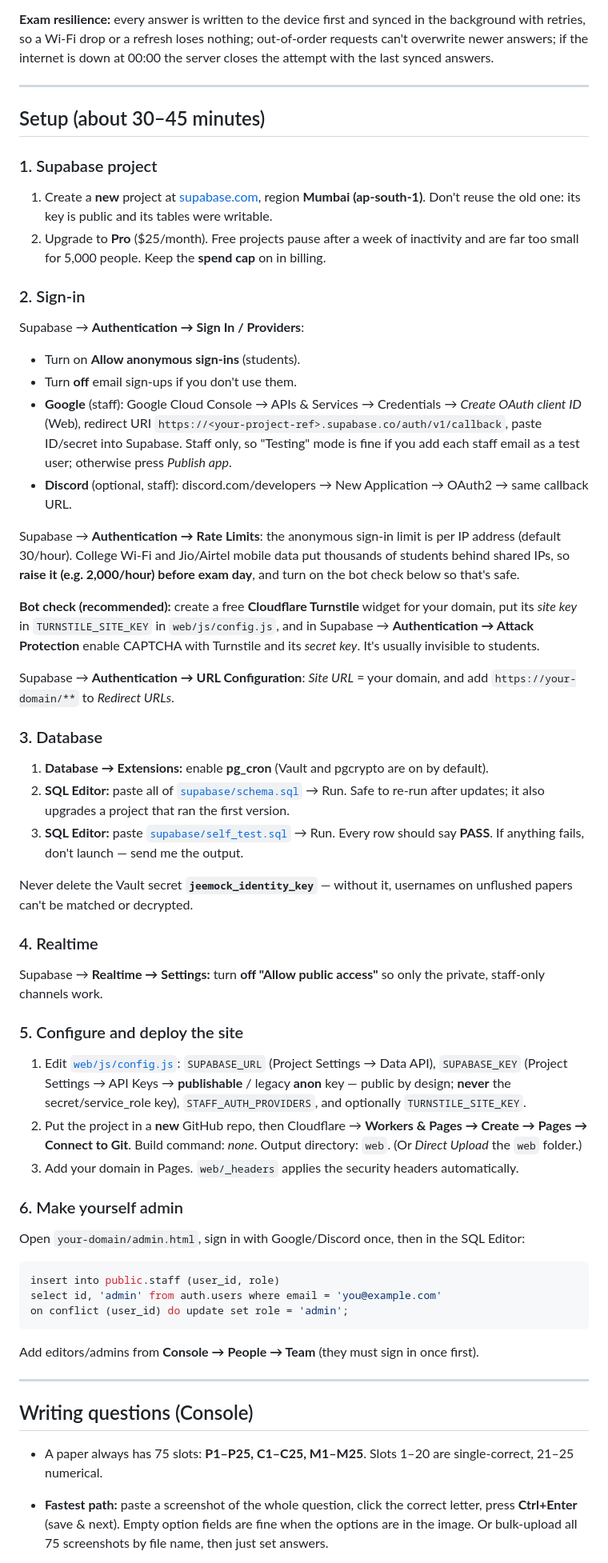
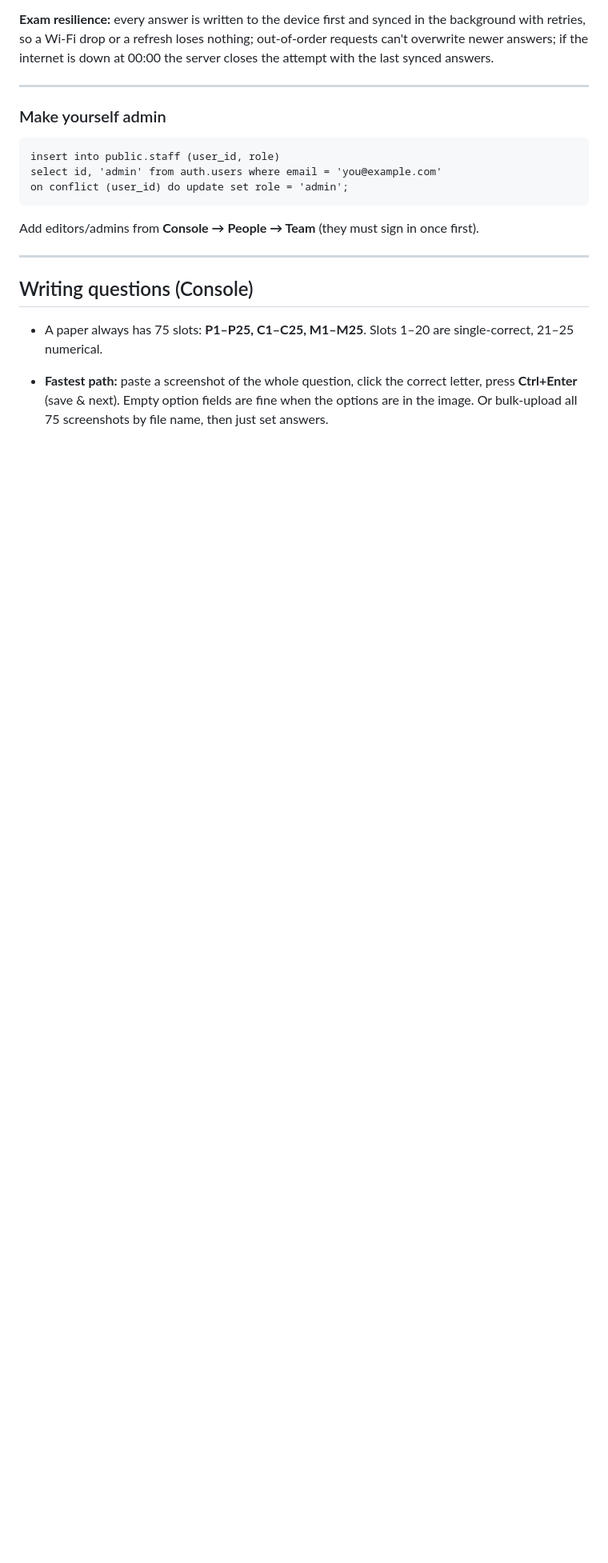
Before and after one commit to callmechits/Mock-2, a Markdown page: README.md, the part around one of its changes. Shown at 80% size. Rendered like a GitHub page; blank space fills up the shorter version.

````diff
--- a/README.md
+++ b/README.md
@@ -78,49 +72,13 @@ No server code to run or maintain; `web/` is plain static files.
 
 ---
 
-## Setup (about 30–45 minutes)
 
-### 1. Supabase project
-1. Create a **new** project at [supabase.com](https://supabase.com), region **Mumbai (ap-south-1)**. Don't reuse the old one: its key is public and its tables were writable.
-2. Upgrade to **Pro** ($25/month). Free projects pause after a week of inactivity and are far too small for 5,000 people. Keep the **spend cap** on in billing.
-
-### 2. Sign-in
-Supabase → **Authentication → Sign In / Providers**:
-- Turn on **Allow anonymous sign-ins** (students).
-- Turn **off** email sign-ups if you don't use them.
-- **Google** (staff): Google Cloud Console → APIs & Services → Credentials → *Create OAuth client ID* (Web), redirect URI `https://<your-project-ref>.supabase.co/auth/v1/callback`, paste ID/secret into Supabase. Staff only, so "Testing" mode is fine if you add each staff email as a test user; otherwise press *Publish app*.
-- **Discord** (optional, staff): discord.com/developers → New Application → OAuth2 → same callback URL.
-
-Supabase → **Authentication → Rate Limits**: the anonymous sign-in limit is per IP address (default 30/hour). College Wi-Fi and Jio/Airtel mobile data put thousands of students behind shared IPs, so **raise it (e.g. 2,000/hour) before exam day**, and turn on the bot check below so that's safe.
-
-**Bot check (recommended):** create a free **Cloudflare Turnstile** widget for your domain, put its *site key* in `TURNSTILE_SITE_KEY` in `web/js/config.js`, and in Supabase → **Authentication → Attack Protection** enable CAPTCHA with Turnstile and its *secret key*. It's usually invisible to students.
-
-Supabase → **Authentication → URL Configuration**: *Site URL* = your domain, and add `https://your-domain/**` to *Redirect URLs*.
-
-### 3. Database
-1. **Database → Extensions:** enable **pg_cron** (Vault and pgcrypto are on by default).
-2. **SQL Editor:** paste all of [`supabase/schema.sql`](supabase/schema.sql) → Run. Safe to re-run after updates; it also upgrades a project that ran the first version.
-3. **SQL Editor:** paste [`supabase/self_test.sql`](supabase/self_test.sql) → Run. Every row should say **PASS**. If anything fails, don't launch — send me the output.
-
-Never delete the Vault secret **`jeemock_identity_key`** — without it, usernames on unflushed papers can't be matched or decrypted.
-
-### 4. Realtime
-Supabase → **Realtime → Settings:** turn **off "Allow public access"** so only the private, staff-only channels work.
-
-### 5. Configure and deploy the site
-1. Edit [`web/js/config.js`](web/js/config.js): `SUPABASE_URL` (Project Settings → Data API), `SUPABASE_KEY` (Project Settings → API Keys → **publishable** / legacy **anon** key — public by design; **never** the secret/service_role key), `STAFF_AUTH_PROVIDERS`, and optionally `TURNSTILE_SITE_KEY`.
-2. Put the project in a **new** GitHub repo, then Cloudflare → **Workers & Pages → Create → Pages → Connect to Git**. Build command: *none*. Output directory: `web`. (Or *Direct Upload* the `web` folder.)
-3. Add your domain in Pages. `web/_headers` applies the security headers automatically.
-
-### 6. Make yourself admin
-Open `your-domain/admin.html`, sign in with Google/Discord once, then in the SQL Editor:
-
-```sql
+### Make yourself admin
+```
 insert into public.staff (user_id, role)
 select id, 'admin' from auth.users where email = 'you@example.com'
 on conflict (user_id) do update set role = 'admin';
 ```
-
 Add editors/admins from **Console → People → Team** (they must sign in once first).
 
 ---
````
Also changed, not shown: other parts of README.md (+1 -7 lines).
